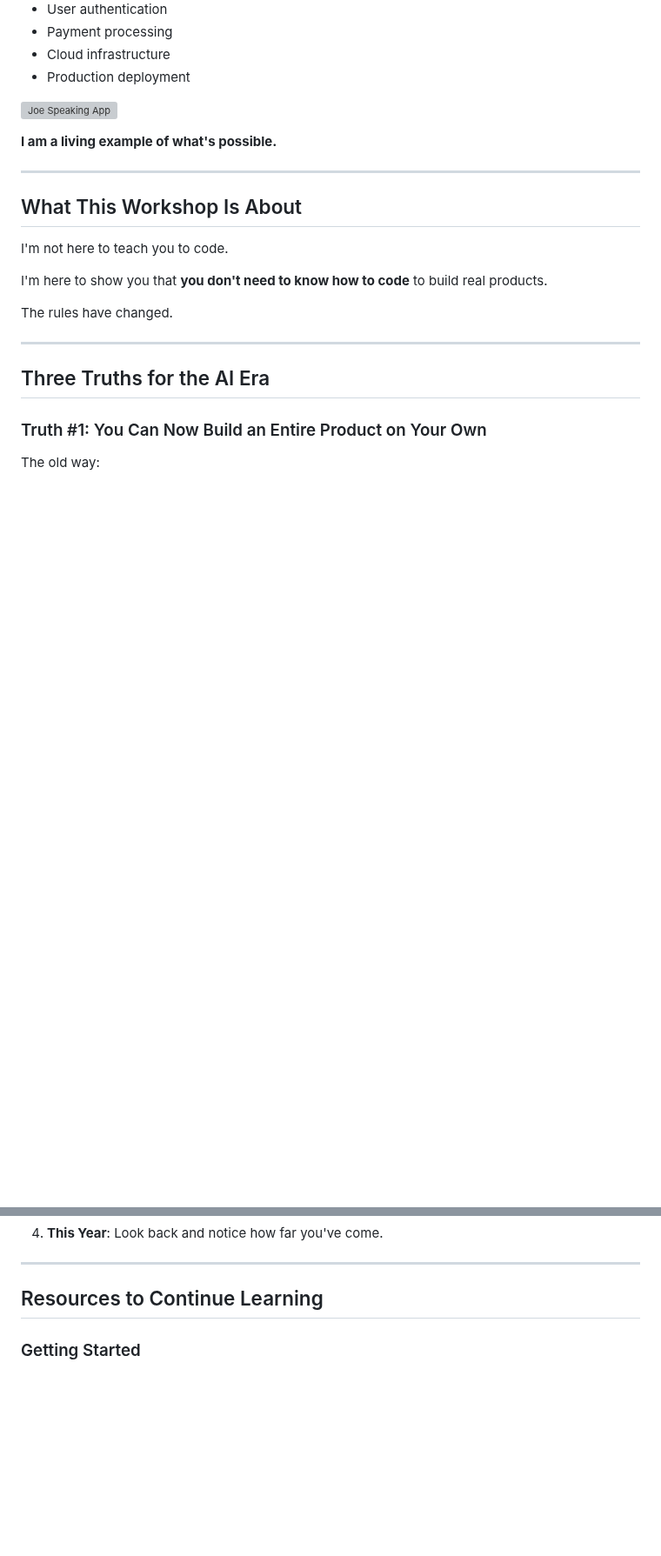
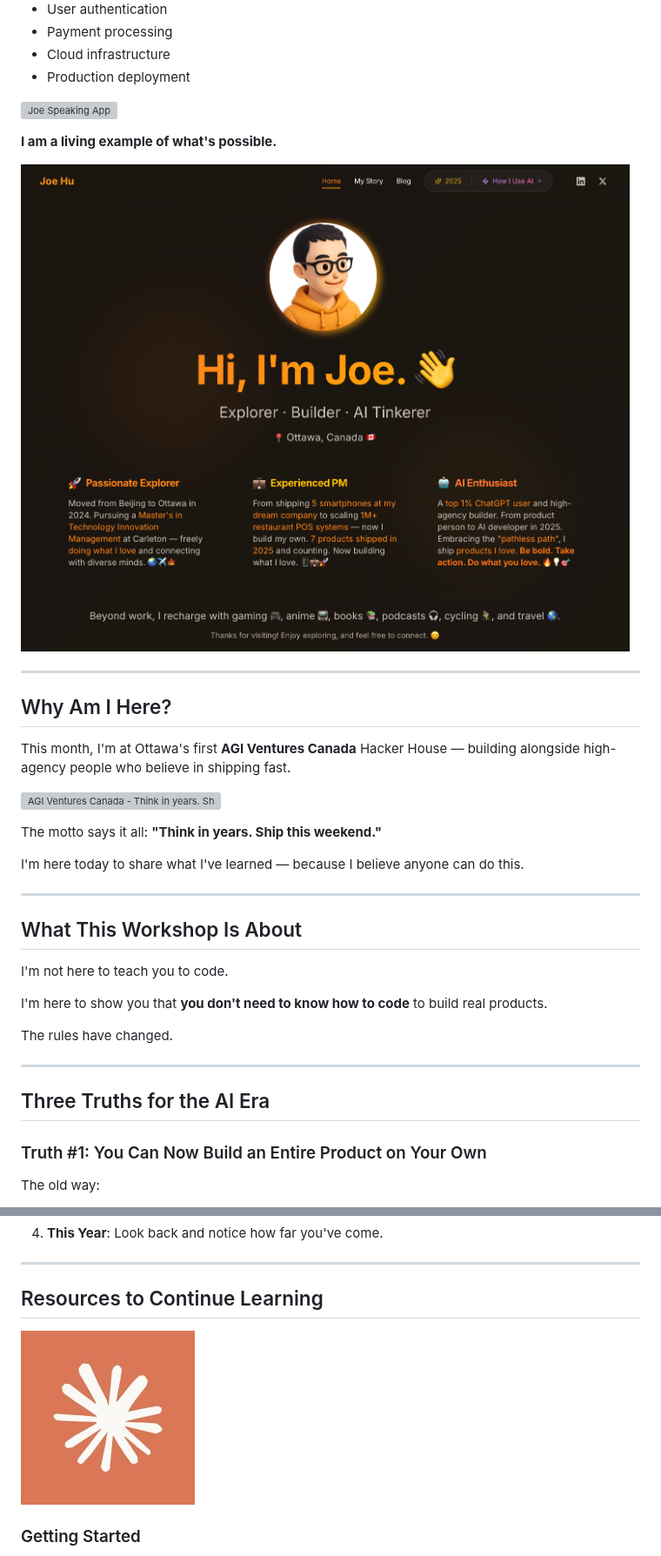
Before and after one commit to hubeiqiao/Claude-Code-Workflow-Sharing, a Markdown page: Workshop Carleton Sprott 2026-01-26/workshop-guide.md, 2 parts joined by grey strips. Shown at 87% size. GitHub-like rendering; pictures changed too: Workshop Carleton Sprott 2026-01-26/images/claude_code.jpeg (added), Workshop Carleton Sprott 2026-01-26/images/joe-personal-website.png (added); blank space fills up the shorter version; grey boxes are pictures that could not be loaded.

Commit message:
Add more personal images to workshop guide
New images added:
- agi-ventures-canada.png: Photo at AGI Ventures Hacker House
- joe-personal-website.png: Screenshot of personal website
- claude-code-interface.png: Claude Code tool interface
- claude_code.jpeg: Claude Code logo

Updated document with:
- New "Why Am I Here?" section featuring AGI Ventures photo
- Personal website screenshot as example of what's possible
- Claude Code interface in tools explanation
- Logo in resources section

Total: 11 images now in workshop folder

```diff
--- a/Workshop Carleton Sprott 2026-01-26/workshop-guide.md
+++ b/Workshop Carleton Sprott 2026-01-26/workshop-guide.md
@@ -40,6 +40,20 @@ Today, I am building my first commercial product — a real application with:
 ![Joe Speaking App](images/joe_speaking_icon.webp)
 
 **I am a living example of what's possible.**
+
+![My Personal Website](images/joe-personal-website.png)
+
+---
+
+## Why Am I Here?
+
+This month, I'm at Ottawa's first **AGI Ventures Canada** Hacker House — building alongside high-agency people who believe in shipping fast.
+
+![AGI Ventures Canada - Think in years. Ship this weekend.](images/agi-ventures-canada.png)
+
+The motto says it all: **"Think in years. Ship this weekend."**
+
+I'm here today to share what I've learned — because I believe anyone can do this.
 
 ---
 
@@ -367,6 +387,8 @@ Within minutes, your website is live. Real URL. Real website. Accessible to anyo
 
 ## Resources to Continue Learning
 
+![Claude Code](images/claude_code.jpeg)
+
 ### Getting Started
 - **Claude.ai** — Start conversations with AI (free tier available)
 - **Claude Code** — Build software directly from your terminal
```
Also changed, not shown: other parts of Workshop Carleton Sprott 2026-01-26/workshop-guide.md (+6 -0 lines), Workshop Carleton Sprott 2026-01-26/images/claude-code-interface.png (added), 1 other file.
